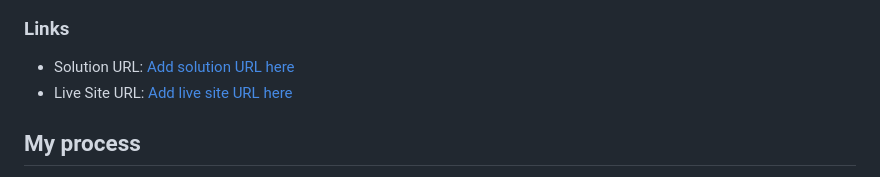
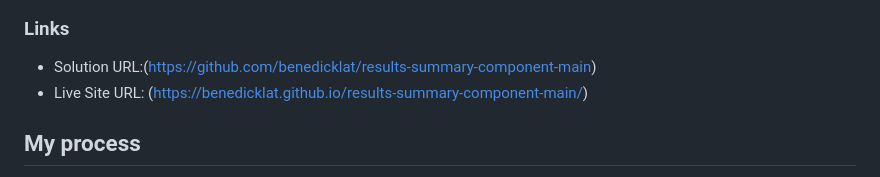
Before and after one commit to benedicklat/results-summary-component-main, a Markdown page: README-template.md, the part around the change. GitHub-like rendering.

```diff
--- a/README-template.md
+++ b/README-template.md
@@ -42,8 +42,8 @@ Users should be able to:
 
 ### Links
 
-- Solution URL: [Add solution URL here](https://your-solution-url.com)
-- Live Site URL: [Add live site URL here](https://your-live-site-url.com)
+- Solution URL:(https://github.com/benedicklat/results-summary-component-main)
+- Live Site URL: (https://benedicklat.github.io/results-summary-component-main/)
 
 ## My process
 
```
